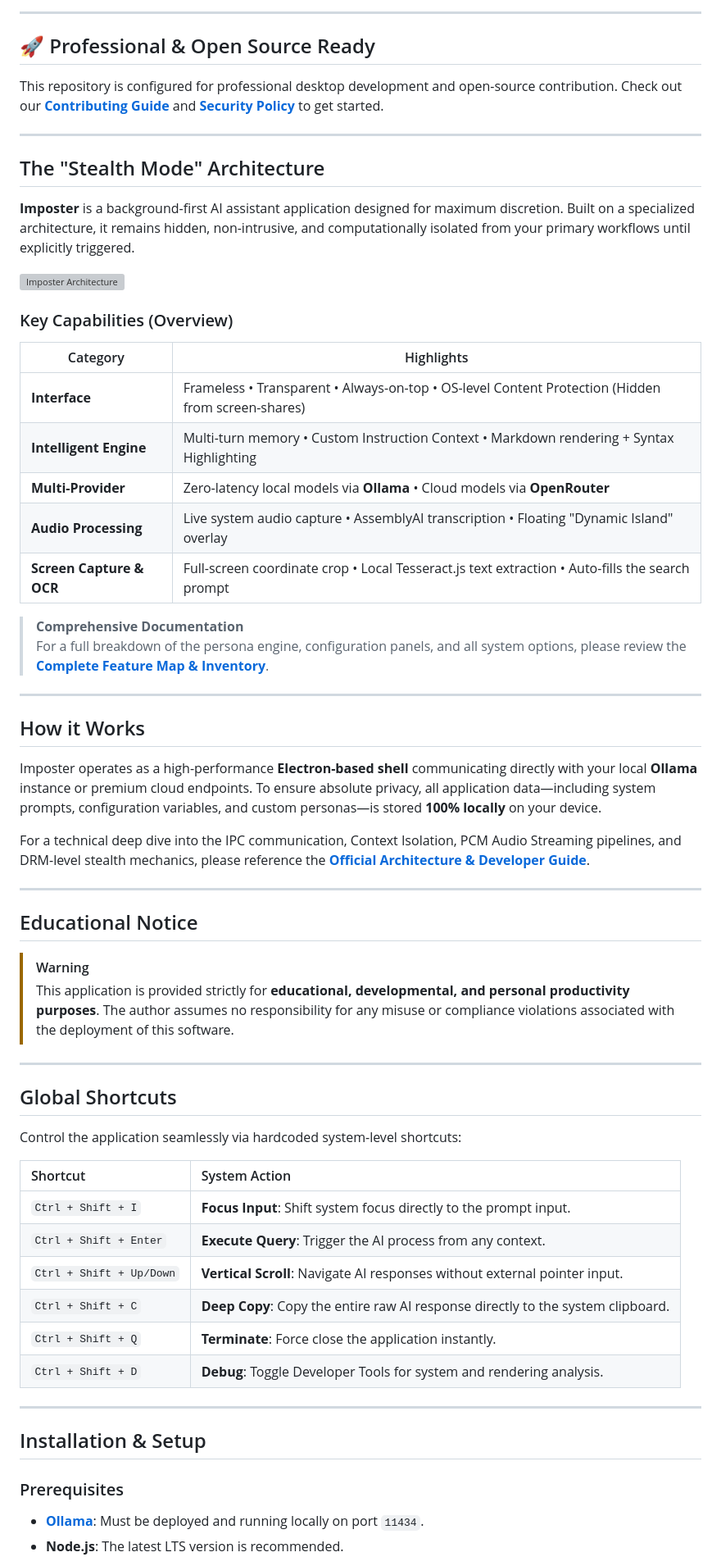
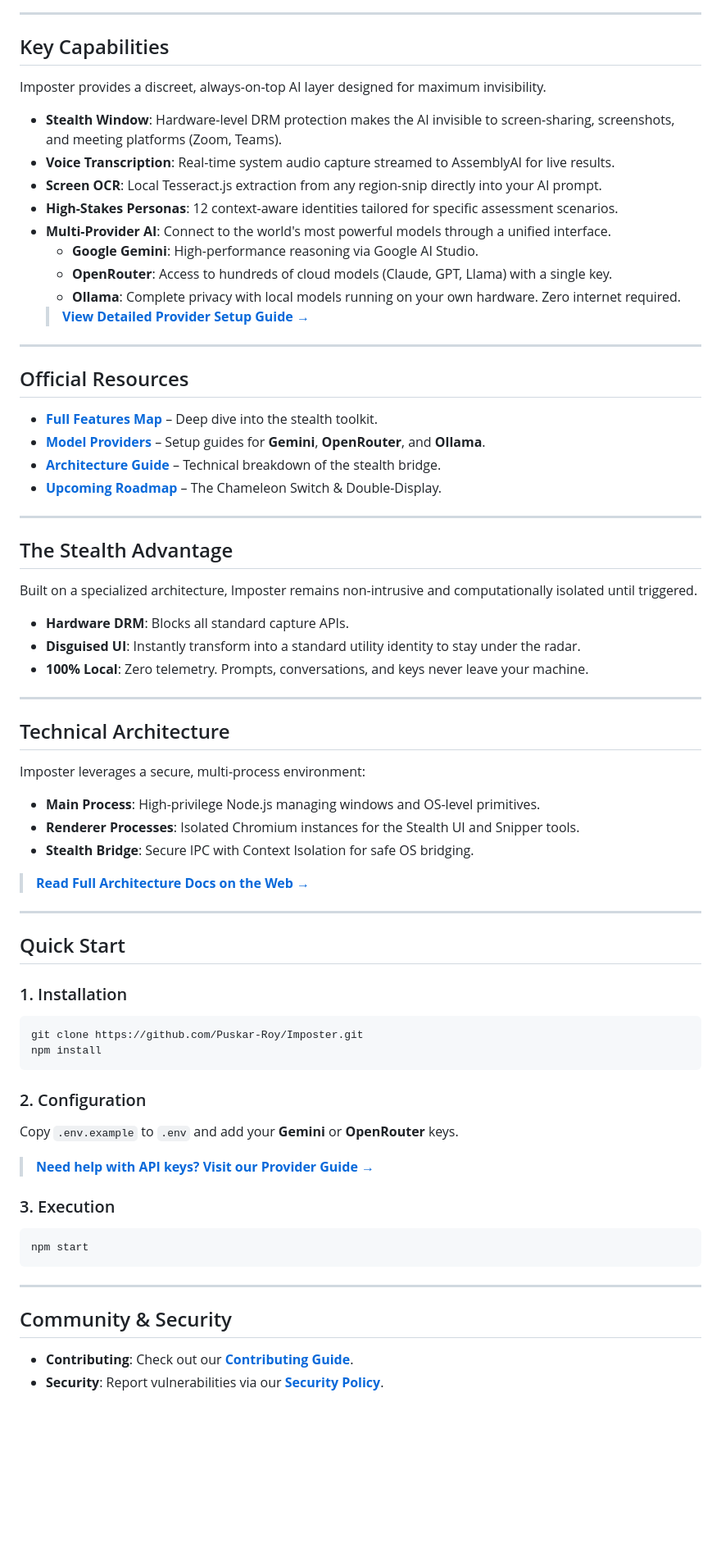
Before and after one commit to Dhritikrishna123/Imposter, a Markdown page: README.md, the part around one of its changes. Shown at 82% size. Drawn GitHub-style; blank space fills up the shorter version; grey boxes are pictures that could not be loaded.

Commit message:
docs : imposter config

````diff
--- a/README.md
+++ b/README.md
@@ -14,65 +10,73 @@
 
 ---
 
-## 🚀 Professional & Open Source Ready
-This repository is configured for professional desktop development and open-source contribution. Check out our **[Contributing Guide](CONTRIBUTING.md)** and **[Security Policy](SECURITY.md)** to get started.
+## Key Capabilities
+
+Imposter provides a discreet, always-on-top AI layer designed for maximum invisibility.
+
+*   **Stealth Window**: Hardware-level DRM protection makes the AI invisible to screen-sharing, screenshots, and meeting platforms (Zoom, Teams).
+*   **Voice Transcription**: Real-time system audio capture streamed to AssemblyAI for live results.
+*   **Screen OCR**: Local Tesseract.js extraction from any region-snip directly into your AI prompt.
+*   **High-Stakes Personas**: 12 context-aware identities tailored for specific assessment scenarios.
+*   **Multi-Provider AI**: Connect to the world's most powerful models through a unified interface.
+    *   **Google Gemini**: High-performance reasoning via Google AI Studio.
+    *   **OpenRouter**: Access to hundreds of cloud models (Claude, GPT, Llama) with a single key.
+    *   **Ollama**: Complete privacy with local models running on your own hardware. Zero internet required.
+    > **[View Detailed Provider Setup Guide →](https://www.tryimposter.site/model-providers)**
 
 ---
 
-## The "Stealth Mode" Architecture
+## Official Resources
 
-**Imposter** is a background-first AI assistant application designed for maximum discretion. Built on a specialized architecture, it remains hidden, non-intrusive, and computationally isolated from your primary workflows until explicitly triggered.
-
-![Imposter Architecture](public/architecture-diagram.png)
-
-### Key Capabilities (Overview)
-
-| Category | Highlights |
-|---|---|
-| **Interface** | Frameless • Transparent • Always-on-top • OS-level Content Protection (Hidden from screen-shares) |
-| **Intelligent Engine** | Multi-turn memory • Custom Instruction Context • Markdown rendering + Syntax Highlighting |
-| **Multi-Provider** | Zero-latency local models via **Ollama** • Cloud models via **OpenRouter** |
-| **Audio Processing** | Live system audio capture • AssemblyAI transcription • Floating "Dynamic Island" overlay |
-| **Screen Capture & OCR** | Full-screen coordinate crop • Local Tesseract.js text extraction • Auto-fills the search prompt |
-
-> **Comprehensive Documentation**
-> For a full breakdown of the persona engine, configuration panels, and all system options, please review the **[Complete Feature Map & Inventory](docs/features.md)**.
+*   **[Full Features Map](https://www.tryimposter.site/features)** – Deep dive into the stealth toolkit.
+*   **[Model Providers](https://www.tryimposter.site/model-providers)** – Setup guides for **Gemini**, **OpenRouter**, and **Ollama**.
+*   **[Architecture Guide](https://www.tryimposter.site/architecture)** – Technical breakdown of the stealth bridge.
+*   **[Upcoming Roadmap](https://www.tryimposter.site/upcoming)** – The Chameleon Switch & Double-Display.
 
 ---
 
-## How it Works
+## The Stealth Advantage
 
-Imposter operates as a high-performance **Electron-based shell** communicating directly with your local **Ollama** instance or premium cloud endpoints. To ensure absolute privacy, all application data—including system prompts, configuration variables, and custom personas—is stored **100% locally** on your device.
+Built on a specialized architecture, Imposter remains non-intrusive and computationally isolated until triggered.
 
-For a technical deep dive into the IPC communication, Context Isolation, PCM Audio Streaming pipelines, and DRM-level stealth mechanics, please reference the **[Official Architecture & Developer Guide](docs/architecture-guide.md)**.
+*   **Hardware DRM**: Blocks all standard capture APIs.
+*   **Disguised UI**: Instantly transform into a standard utility identity to stay under the radar.
+*   **100% Local**: Zero telemetry. Prompts, conversations, and keys never leave your machine.
 
 ---
 
-## Educational Notice
+## Technical Architecture
 
-> [!WARNING]
-> This application is provided strictly for **educational, developmental, and personal productivity purposes**. The author assumes no responsibility for any misuse or compliance violations associated with the deployment of this software.
+Imposter leverages a secure, multi-process environment:
+*   **Main Process**: High-privilege Node.js managing windows and OS-level primitives.
+*   **Renderer Processes**: Isolated Chromium instances for the Stealth UI and Snipper tools.
+*   **Stealth Bridge**: Secure IPC with Context Isolation for safe OS bridging.
+
+> **[Read Full Architecture Docs on the Web →](https://www.tryimposter.site/architecture)**
 
 ---
 
-## Global Shortcuts
+## Quick Start
 
-Control the application seamlessly via hardcoded system-level shortcuts:
+### 1. Installation
+```bash
+git clone https://github.com/Puskar-Roy/Imposter.git
+npm install
+```
 
-| Shortcut | System Action |
-| :--- | :--- |
-| `Ctrl + Shift + I` | **Focus Input**: Shift system focus directly to the prompt input. |
-| `Ctrl + Shift + Enter` | **Execute Query**: Trigger the AI process from any context. |
-| `Ctrl + Shift + Up/Down` | **Vertical Scroll**: Navigate AI responses without external pointer input. |
-| `Ctrl + Shift + C` | **Deep Copy**: Copy the entire raw AI response directly to the system clipboard. |
-| `Ctrl + Shift + Q` | **Terminate**: Force close the application instantly. |
-| `Ctrl + Shift + D` | **Debug**: Toggle Developer Tools for system and rendering analysis. |
+### 2. Configuration
+Copy `.env.example` to `.env` and add your **Gemini** or **OpenRouter** keys.
+> **[Need help with API keys? Visit our Provider Guide →](https://www.tryimposter.site/model-providers)**
+
+### 3. Execution
+```bash
+npm start
+```
 
 ---
 
-## Installation & Setup
+## Community & Security
 
-### Prerequisites
-*   **[Ollama](https://ollama.com/)**: Must be deployed and running locally on port `11434`.
-*   **Node.js**: The latest LTS version is recommended.
+*   **Contributing**: Check out our **[Contributing Guide](CONTRIBUTING.md)**.
+*   **Security**: Report vulnerabilities via our **[Security Policy](SECURITY.md)**.
 
````
Also changed, not shown: other parts of README.md (+4 -32 lines).
